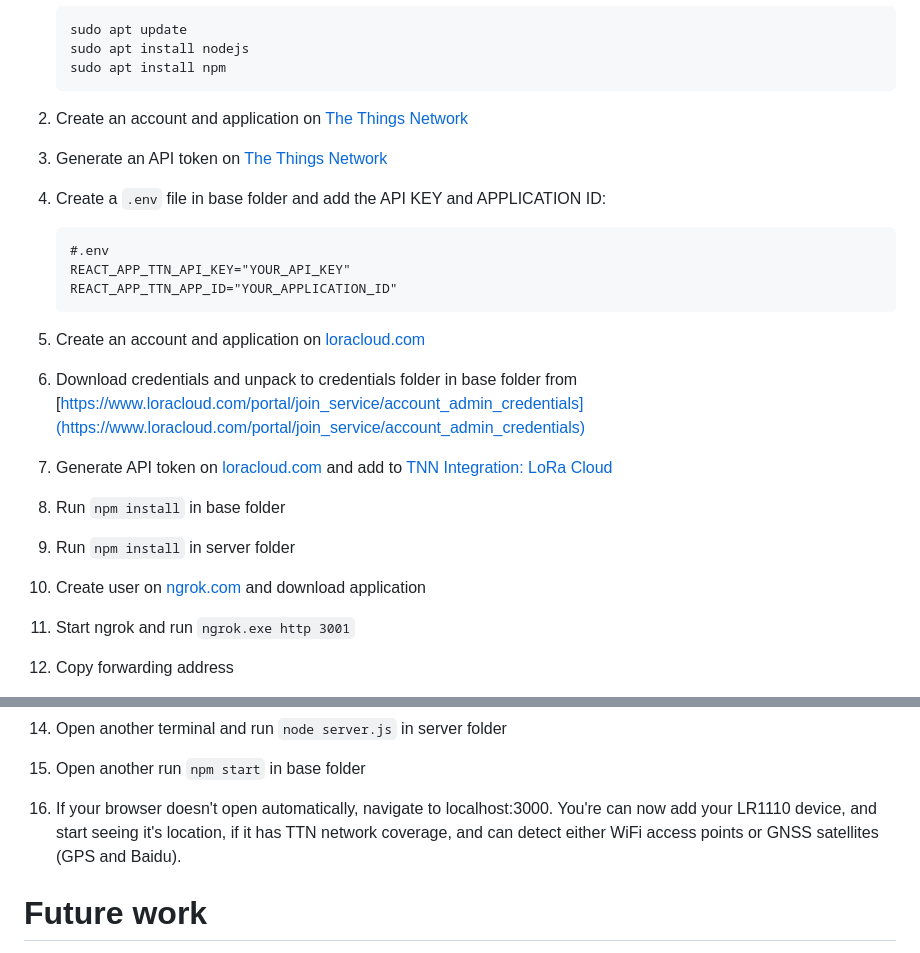
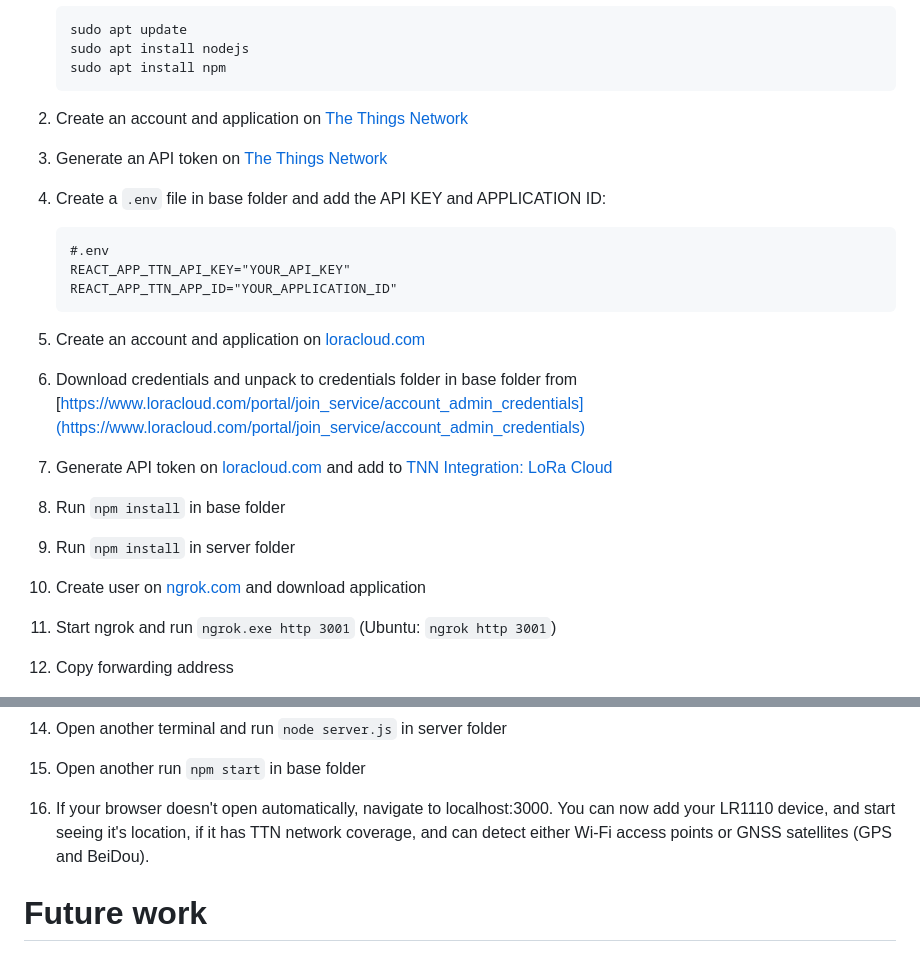
Before and after one commit to MagnusErler/WiFiLocationTracker, a Markdown page: web_application/README.md, 2 parts joined by grey strips. Drawn GitHub-style.

```diff
--- a/web_application/README.md
+++ b/web_application/README.md
@@ -22,5 +22,5 @@
 8. Run `npm install` in base folder
 9. Run `npm install` in server folder
 10. Create user on [ngrok.com](ngrok.com) and download application
-11. Start ngrok and run `ngrok.exe http 3001`
+11. Start ngrok and run `ngrok.exe http 3001` (Ubuntu: `ngrok http 3001`)
 12. Copy forwarding address
@@ -28,6 +28,6 @@
 14. Open another terminal and run `node server.js` in server folder
 15. Open another run `npm start` in base folder
-16. If your browser doesn't open automatically, navigate to localhost:3000. You're can now add your LR1110 device, and start seeing it's location, if it has TTN network coverage, and can detect either WiFi access points or GNSS satellites (GPS and Baidu).
+16. If your browser doesn't open automatically, navigate to localhost:3000. You can now add your LR1110 device, and start seeing it's location, if it has TTN network coverage, and can detect either Wi-Fi access points or GNSS satellites (GPS and BeiDou).
 
 # Future work
 
```
Also changed, not shown: other parts of web_application/README.md (+3 -3 lines).
